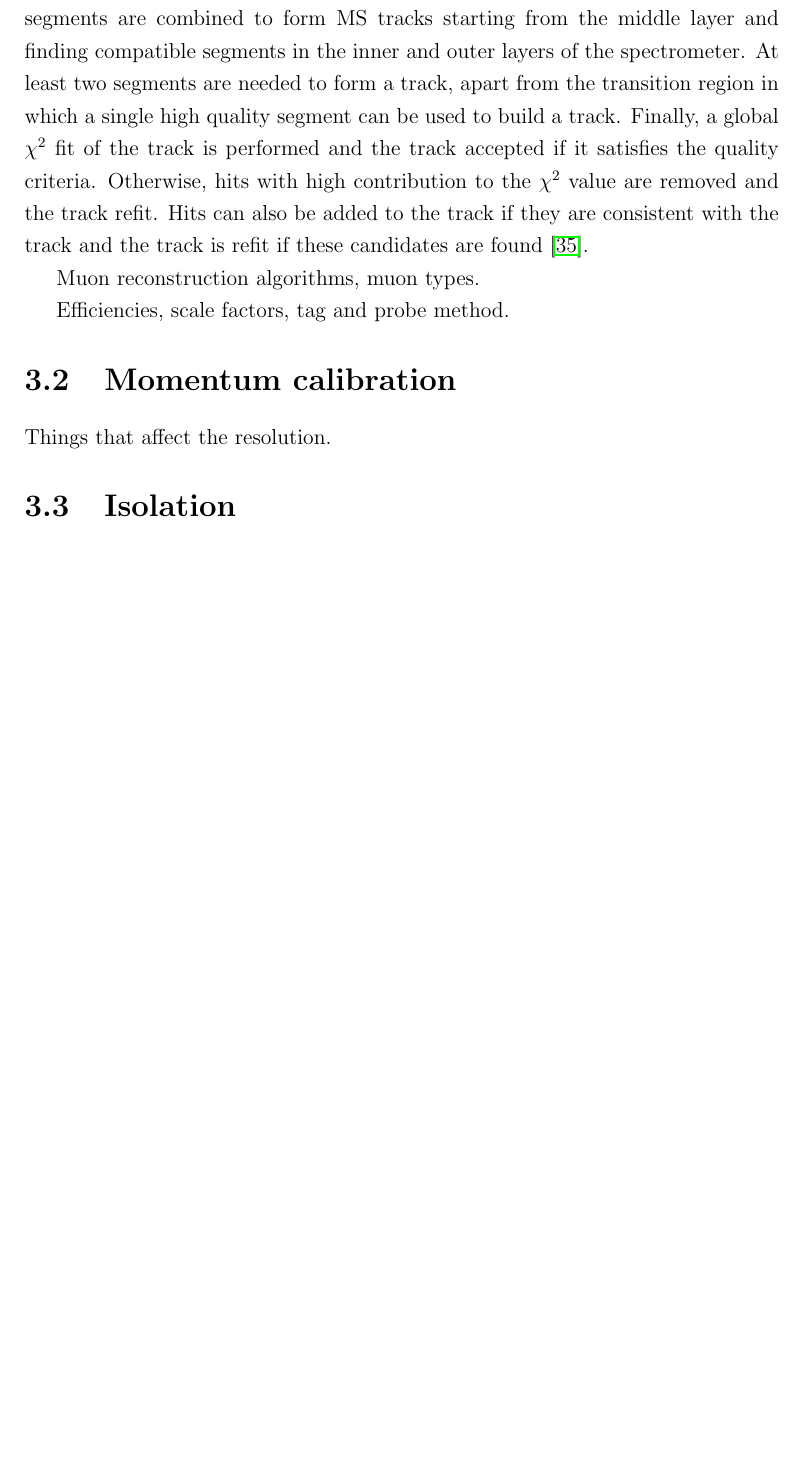
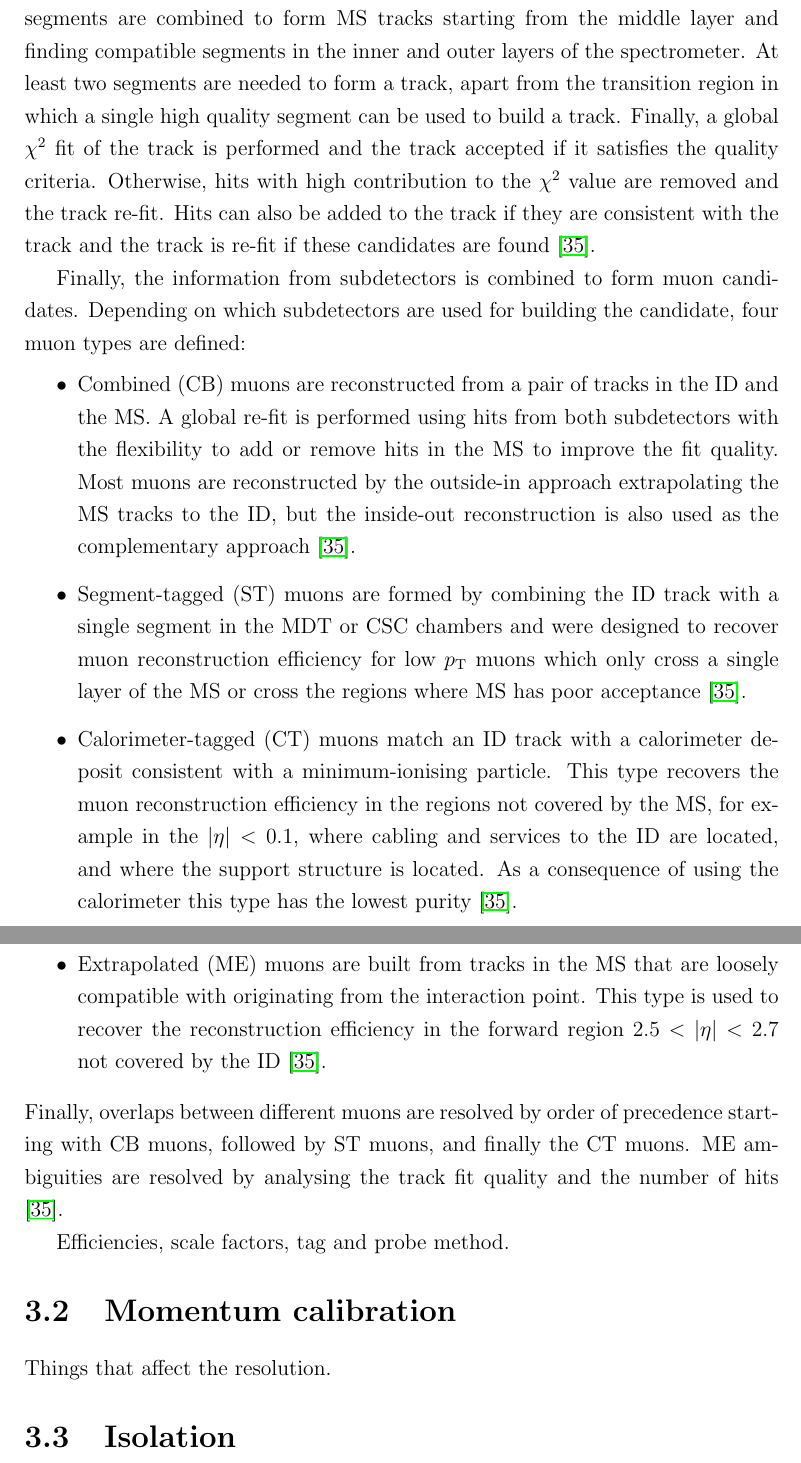
Before and after one commit to mzgubic/thesis, a LaTeX thesis (Hmumu.tex, which reads chapters/muons.tex): part of page 33 of 38 before the commit and two parts of pages 33 and 34 of 39 after it, the two joined at a grey line, cut so that both start at the same text, the shorter picture padded with empty space. Compiled offline with pdfLaTeX.

Commit message:
add muon types

```diff
--- a/chapters/muons.tex
+++ b/chapters/muons.tex
@@ -61,11 +61,42 @@ segments are needed to form a track, apart from the transition region
 in which a single high quality segment can be used to build a track.
 Finally, a global $\chi^2$ fit of the track is performed and the track
 accepted if it satisfies the quality criteria. Otherwise, hits with
-high contribution to the $\chi^2$ value are removed and the track refit.
+high contribution to the $\chi^2$ value are removed and the track re-fit.
 Hits can also be added to the track if they are consistent with the
-track and the track is refit if these candidates are found \cite{Aad:2016jkr}.
+track and the track is re-fit if these candidates are found \cite{Aad:2016jkr}.
 
-Muon reconstruction algorithms, muon types.
+Finally, the information from subdetectors is combined to form muon
+candidates. Depending on which subdetectors are used for building the
+candidate, four muon types are defined:
+\begin{itemize}
+\item Combined (CB) muons are reconstructed from a pair of tracks
+in the ID and the MS. A global re-fit is performed using hits from
+both subdetectors with the flexibility to add or remove hits in the
+MS to improve the fit quality. Most muons are reconstructed by the
+outside-in approach extrapolating the MS tracks to the ID, but the
+inside-out reconstruction is also used as the complementary approach
+\cite{Aad:2016jkr}.
+\item Segment-tagged (ST) muons are formed by combining the ID track
+with a single segment in the MDT or CSC chambers and were designed
+to recover muon reconstruction efficiency for low $\pt$ muons which
+only cross a single layer of the MS or cross the regions where
+MS has poor acceptance \cite{Aad:2016jkr}.
+\item Calorimeter-tagged (CT) muons match an ID track with a
+calorimeter deposit consistent with a minimum-ionising particle.
+This type recovers the muon reconstruction efficiency in the regions
+not covered by the MS, for example in the $|\eta|<0.1$, where cabling
+and services to the ID are located, and where the support structure
+is located. As a consequence of using the calorimeter this type has
+the lowest purity \cite{Aad:2016jkr}.
+\item Extrapolated (ME) muons are built from tracks in the MS that
+are loosely compatible with originating from the interaction point.
+This type is used to recover the reconstruction efficiency in the
+forward region $2.5 < |\eta| < 2.7$ not covered by the ID \cite{Aad:2016jkr}.
+\end{itemize}
+Finally, overlaps between different muons are resolved by order of
+precedence starting with CB muons, followed by ST muons, and
+finally the CT muons. ME ambiguities are resolved by analysing the
+track fit quality and the number of hits \cite{Aad:2016jkr}.
 
 Efficiencies, scale factors, tag and probe method.
 
```
